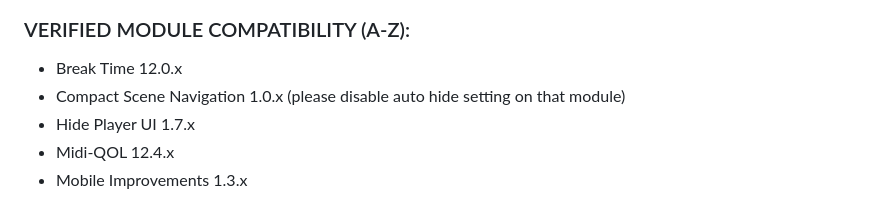
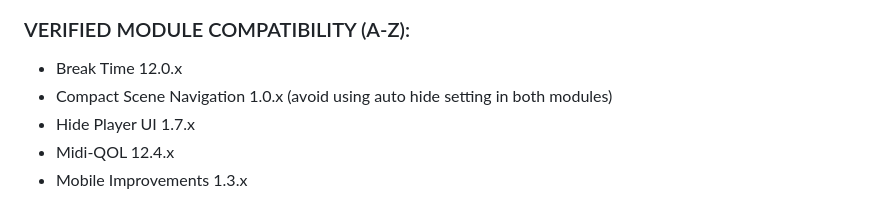
Before and after one commit to crlngn/crlngn-ui, a Markdown page: README.md, the part around the change. Drawn GitHub-style.

```diff
--- a/README.md
+++ b/README.md
@@ -35,7 +35,7 @@ A light module that provides a sleek minimalist UI overhaul, focusing on saving
 
 ### VERIFIED MODULE COMPATIBILITY (A-Z):
 - Break Time 12.0.x
-- Compact Scene Navigation 1.0.x (please disable auto hide setting on that module)
+- Compact Scene Navigation 1.0.x (avoid using auto hide setting in both modules)
 - Hide Player UI 1.7.x
 - Midi-QOL 12.4.x
 - Mobile Improvements 1.3.x
```
